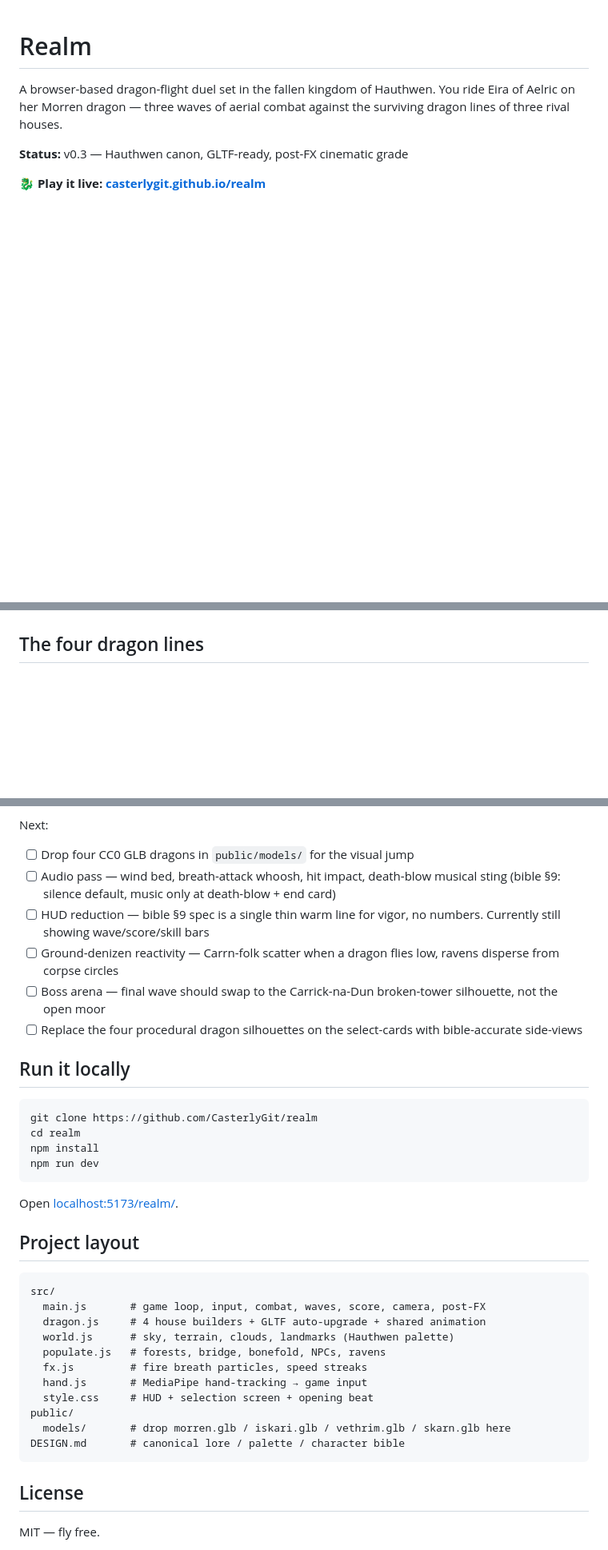
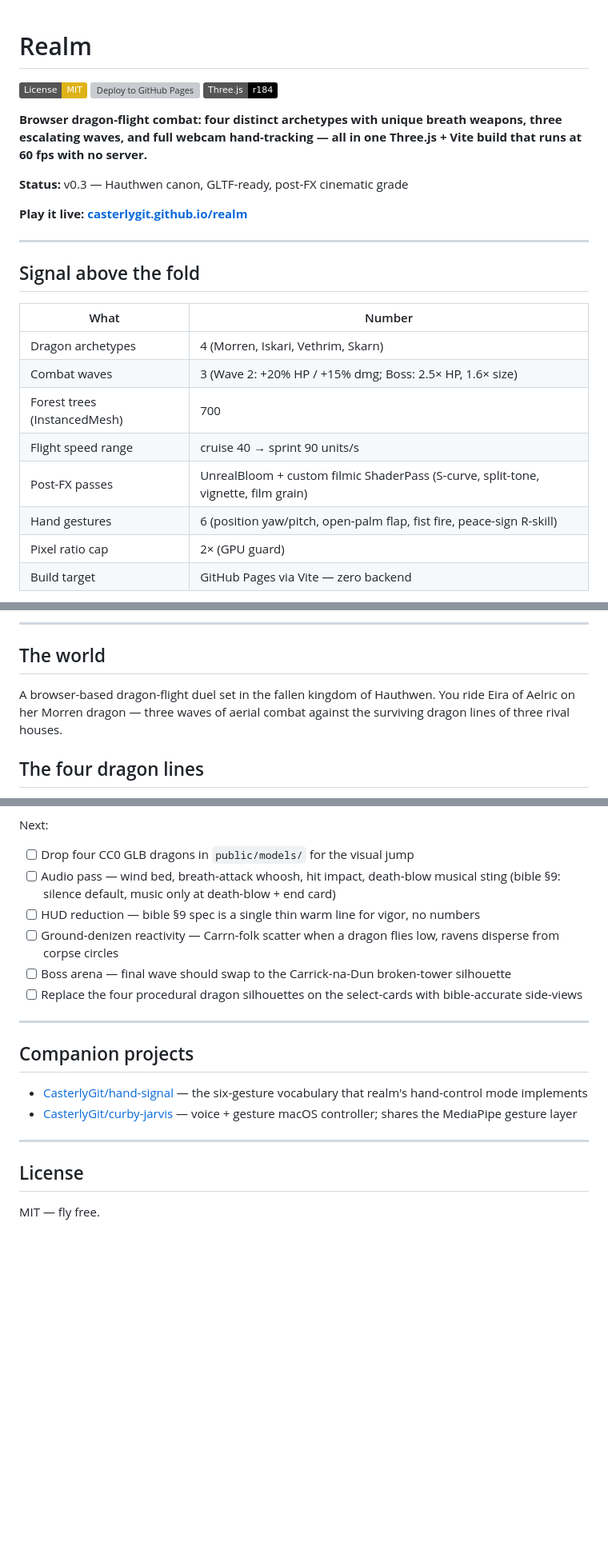
Before and after one commit to CasterlyGit/realm, a Markdown page: README.md, 3 parts joined by grey strips. Shown at 80% size. GitHub-like rendering; badges without logos; blank space fills up the shorter version; grey boxes are pictures that could not be loaded.

````diff
--- a/README.md
+++ b/README.md
@@ -1,7 +1,27 @@
 # Realm
 
-A browser-based dragon-flight duel set in the fallen kingdom of Hauthwen. You ride Eira of Aelric on her Morren dragon — three waves of aerial combat against the surviving dragon lines of three rival houses.
+[![License: MIT](https://img.shields.io/badge/License-MIT-yellow.svg)](LICENSE)
+[![Deploy to GitHub Pages](https://github.com/CasterlyGit/realm/actions/workflows/deploy.yml/badge.svg)](https://github.com/CasterlyGit/realm/actions/workflows/deploy.yml)
+[![Three.js](https://img.shields.io/badge/Three.js-r184-black?logo=threedotjs)](https://threejs.org/)
+
+**Browser dragon-flight combat: four distinct archetypes with unique breath weapons, three escalating waves, and full webcam hand-tracking — all in one Three.js + Vite build that runs at 60 fps with no server.**
 
 **Status:** v0.3 — Hauthwen canon, GLTF-ready, post-FX cinematic grade
 
-**🐉 Play it live: [casterlygit.github.io/realm](https://casterlygit.github.io/realm/)**
+**Play it live: [casterlygit.github.io/realm](https://casterlygit.github.io/realm/)**
+
+---
+
+## Signal above the fold
+
+| What | Number |
+|---|---|
+| Dragon archetypes | 4 (Morren, Iskari, Vethrim, Skarn) |
+| Combat waves | 3 (Wave 2: +20% HP / +15% dmg; Boss: 2.5× HP, 1.6× size) |
+| Forest trees (InstancedMesh) | 700 |
+| Flight speed range | cruise 40 → sprint 90 units/s |
+| Post-FX passes | UnrealBloom + custom filmic ShaderPass (S-curve, split-tone, vignette, film grain) |
+| Hand gestures | 6 (position yaw/pitch, open-palm flap, fist fire, peace-sign R-skill) |
+| Pixel ratio cap | 2× (GPU guard) |
+| Build target | GitHub Pages via Vite — zero backend |
+
@@ -8,3 +44,8 @@ A browser-based dragon-flight duel set in the fallen kingdom of Hauthwen. You ri
+---
+
+## The world
+
+A browser-based dragon-flight duel set in the fallen kingdom of Hauthwen. You ride Eira of Aelric on her Morren dragon — three waves of aerial combat against the surviving dragon lines of three rival houses.
 
 ## The four dragon lines
 
@@ -90,37 +154,19 @@ Next:
 
 - [ ] Drop four CC0 GLB dragons in `public/models/` for the visual jump
 - [ ] Audio pass — wind bed, breath-attack whoosh, hit impact, death-blow musical sting (bible §9: silence default, music only at death-blow + end card)
-- [ ] HUD reduction — bible §9 spec is a single thin warm line for vigor, no numbers. Currently still showing wave/score/skill bars
+- [ ] HUD reduction — bible §9 spec is a single thin warm line for vigor, no numbers
 - [ ] Ground-denizen reactivity — Carrn-folk scatter when a dragon flies low, ravens disperse from corpse circles
-- [ ] Boss arena — final wave should swap to the Carrick-na-Dun broken-tower silhouette, not the open moor
+- [ ] Boss arena — final wave should swap to the Carrick-na-Dun broken-tower silhouette
 - [ ] Replace the four procedural dragon silhouettes on the select-cards with bible-accurate side-views
 
-## Run it locally
+---
 
-```bash
-git clone https://github.com/CasterlyGit/realm
-cd realm
-npm install
-npm run dev
-```
+## Companion projects
 
-Open [localhost:5173/realm/](http://localhost:5173/realm/).
+- [CasterlyGit/hand-signal](https://github.com/CasterlyGit/hand-signal) — the six-gesture vocabulary that realm's hand-control mode implements
+- [CasterlyGit/curby-jarvis](https://github.com/CasterlyGit/curby-jarvis) — voice + gesture macOS controller; shares the MediaPipe gesture layer
 
-## Project layout
-
-```
-src/
-  main.js       # game loop, input, combat, waves, score, camera, post-FX
-  dragon.js     # 4 house builders + GLTF auto-upgrade + shared animation
-  world.js      # sky, terrain, clouds, landmarks (Hauthwen palette)
-  populate.js   # forests, bridge, bonefold, NPCs, ravens
-  fx.js         # fire breath particles, speed streaks
-  hand.js       # MediaPipe hand-tracking → game input
-  style.css     # HUD + selection screen + opening beat
-public/
-  models/       # drop morren.glb / iskari.glb / vethrim.glb / skarn.glb here
-DESIGN.md       # canonical lore / palette / character bible
-```
+---
 
 ## License
 
````
Also changed, not shown: other parts of README.md (+47 -8 lines).
